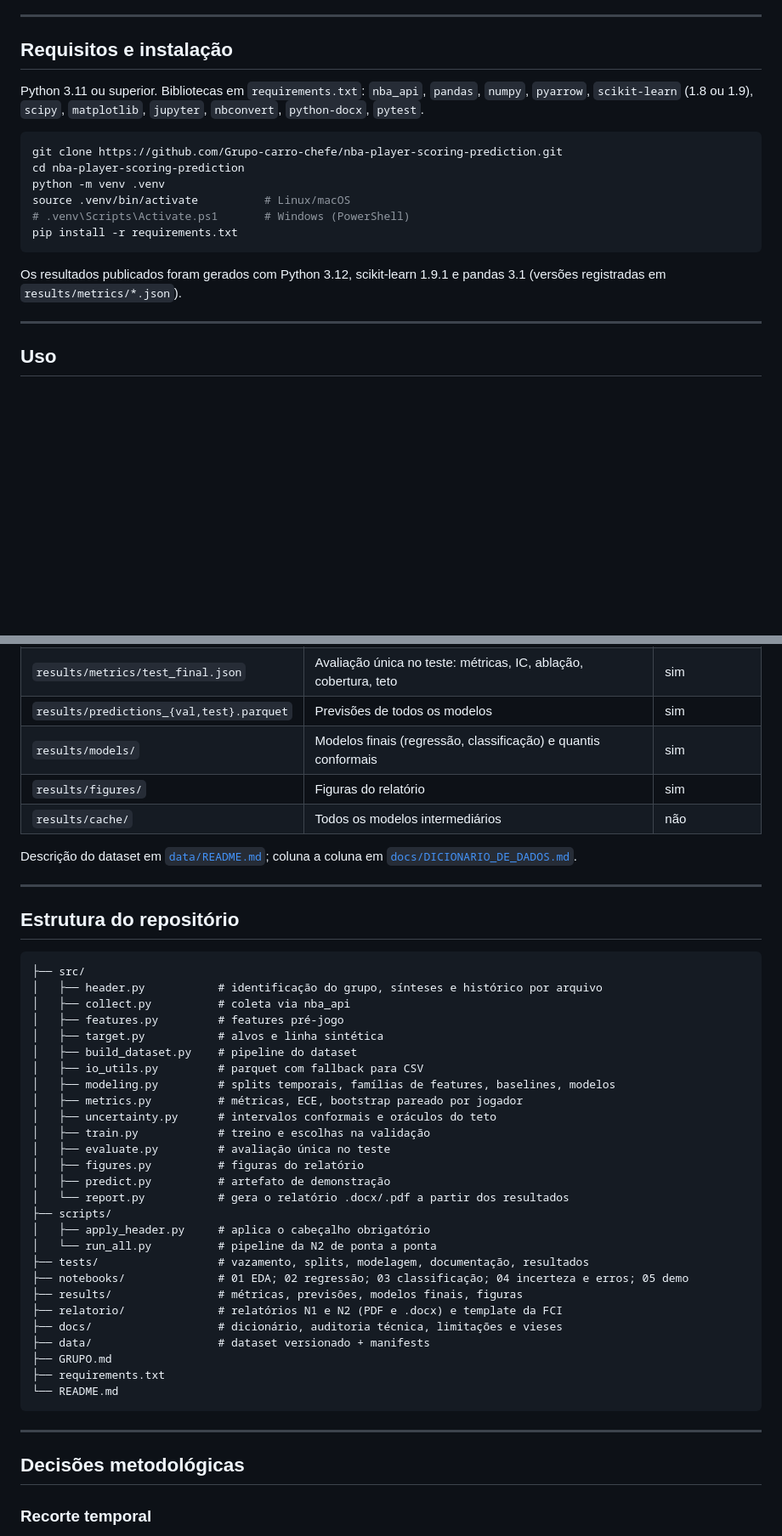
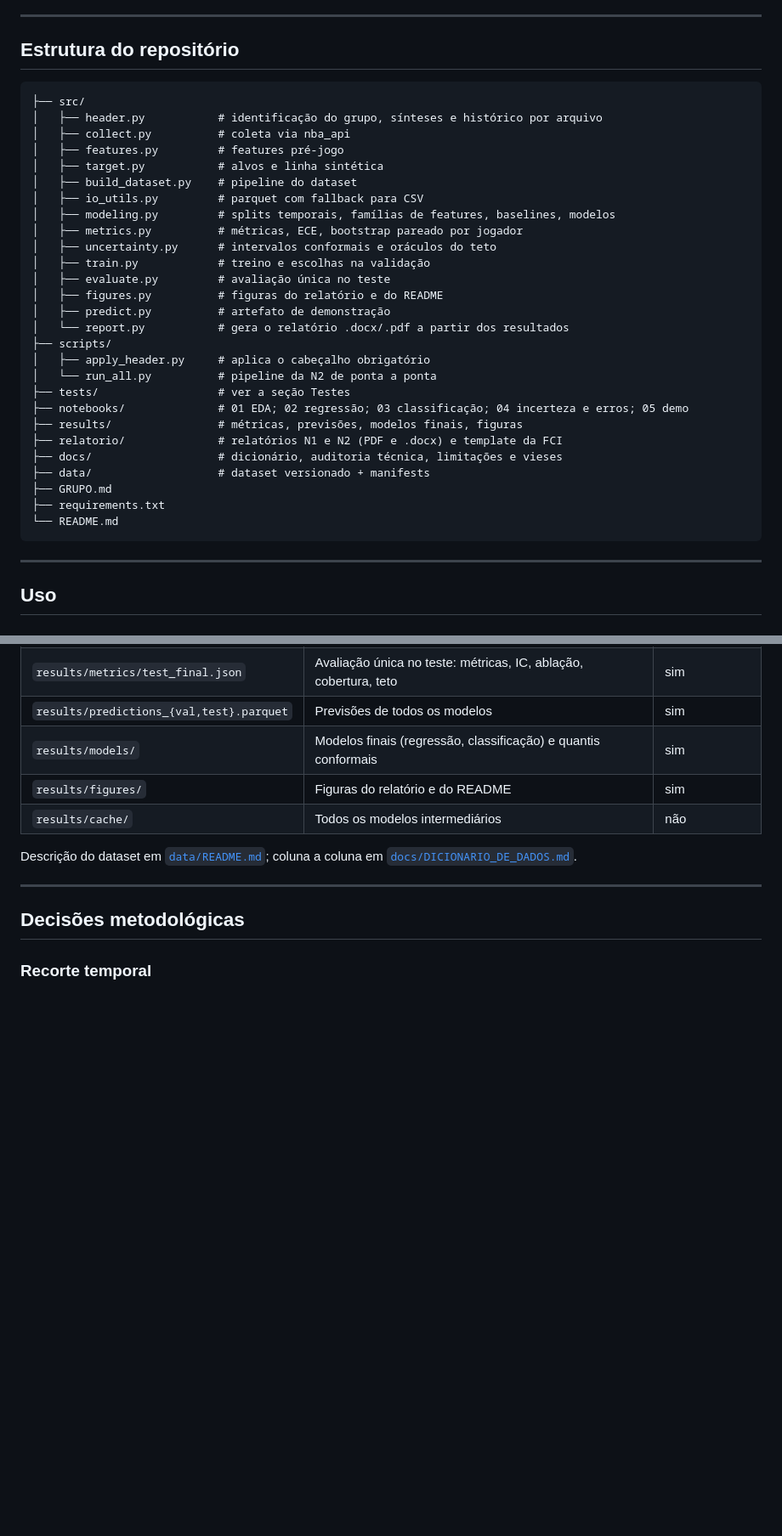
Before and after one commit to Grupo-carro-chefe/nba-player-scoring-prediction, a Markdown page: README.md, 2 parts joined by grey strips. Shown at 85% size. GitHub-like rendering; blank space fills up the shorter version.

````diff
--- a/README.md
+++ b/README.md
@@ -98,23 +141,37 @@ previsto, e não autoriza nenhuma conclusão sobre mercados de apostas.
 
 ---
 
-## Requisitos e instalação
+## Estrutura do repositório
 
-Python 3.11 ou superior. Bibliotecas em `requirements.txt`: `nba_api`, `pandas`,
-`numpy`, `pyarrow`, `scikit-learn` (1.8 ou 1.9), `scipy`, `matplotlib`,
-`jupyter`, `nbconvert`, `python-docx`, `pytest`.
-
-```bash
-git clone https://github.com/Grupo-carro-chefe/nba-player-scoring-prediction.git
-cd nba-player-scoring-prediction
-python -m venv .venv
-source .venv/bin/activate          # Linux/macOS
-# .venv\Scripts\Activate.ps1       # Windows (PowerShell)
-pip install -r requirements.txt
 ```
-
-Os resultados publicados foram gerados com Python 3.12, scikit-learn 1.9.1 e
-pandas 3.1 (versões registradas em `results/metrics/*.json`).
+├── src/
+│   ├── header.py           # identificação do grupo, sínteses e histórico por arquivo
+│   ├── collect.py          # coleta via nba_api
+│   ├── features.py         # features pré-jogo
+│   ├── target.py           # alvos e linha sintética
+│   ├── build_dataset.py    # pipeline do dataset
+│   ├── io_utils.py         # parquet com fallback para CSV
+│   ├── modeling.py         # splits temporais, famílias de features, baselines, modelos
+│   ├── metrics.py          # métricas, ECE, bootstrap pareado por jogador
+│   ├── uncertainty.py      # intervalos conformais e oráculos do teto
+│   ├── train.py            # treino e escolhas na validação
+│   ├── evaluate.py         # avaliação única no teste
+│   ├── figures.py          # figuras do relatório e do README
+│   ├── predict.py          # artefato de demonstração
+│   └── report.py           # gera o relatório .docx/.pdf a partir dos resultados
+├── scripts/
+│   ├── apply_header.py     # aplica o cabeçalho obrigatório
+│   └── run_all.py          # pipeline da N2 de ponta a ponta
+├── tests/                  # ver a seção Testes
+├── notebooks/              # 01 EDA; 02 regressão; 03 classificação; 04 incerteza e erros; 05 demo
+├── results/                # métricas, previsões, modelos finais, figuras
+├── relatorio/              # relatórios N1 e N2 (PDF e .docx) e template da FCI
+├── docs/                   # dicionário, auditoria técnica, limitações e vieses
+├── data/                   # dataset versionado + manifests
+├── GRUPO.md
+├── requirements.txt
+└── README.md
+```
 
 ---
 
@@ -191,45 +248,11 @@ gráfico.
 | `results/metrics/test_final.json` | Avaliação única no teste: métricas, IC, ablação, cobertura, teto | sim |
 | `results/predictions_{val,test}.parquet` | Previsões de todos os modelos | sim |
 | `results/models/` | Modelos finais (regressão, classificação) e quantis conformais | sim |
-| `results/figures/` | Figuras do relatório | sim |
+| `results/figures/` | Figuras do relatório e do README | sim |
 | `results/cache/` | Todos os modelos intermediários | não |
 
 Descrição do dataset em [`data/README.md`](data/README.md); coluna a coluna em
 [`docs/DICIONARIO_DE_DADOS.md`](docs/DICIONARIO_DE_DADOS.md).
-
----
-
-## Estrutura do repositório
-
-```
-├── src/
-│   ├── header.py           # identificação do grupo, sínteses e histórico por arquivo
-│   ├── collect.py          # coleta via nba_api
-│   ├── features.py         # features pré-jogo
-│   ├── target.py           # alvos e linha sintética
-│   ├── build_dataset.py    # pipeline do dataset
-│   ├── io_utils.py         # parquet com fallback para CSV
-│   ├── modeling.py         # splits temporais, famílias de features, baselines, modelos
-│   ├── metrics.py          # métricas, ECE, bootstrap pareado por jogador
-│   ├── uncertainty.py      # intervalos conformais e oráculos do teto
-│   ├── train.py            # treino e escolhas na validação
-│   ├── evaluate.py         # avaliação única no teste
-│   ├── figures.py          # figuras do relatório
-│   ├── predict.py          # artefato de demonstração
-│   └── report.py           # gera o relatório .docx/.pdf a partir dos resultados
-├── scripts/
-│   ├── apply_header.py     # aplica o cabeçalho obrigatório
-│   └── run_all.py          # pipeline da N2 de ponta a ponta
-├── tests/                  # vazamento, splits, modelagem, documentação, resultados
-├── notebooks/              # 01 EDA; 02 regressão; 03 classificação; 04 incerteza e erros; 05 demo
-├── results/                # métricas, previsões, modelos finais, figuras
-├── relatorio/              # relatórios N1 e N2 (PDF e .docx) e template da FCI
-├── docs/                   # dicionário, auditoria técnica, limitações e vieses
-├── data/                   # dataset versionado + manifests
-├── GRUPO.md
-├── requirements.txt
-└── README.md
-```
 
 ---
 
````
Also changed, not shown: other parts of README.md (+86 -24 lines), results/figures/f_previsto_vs_observado_marginais.png (added), 18 other files.
